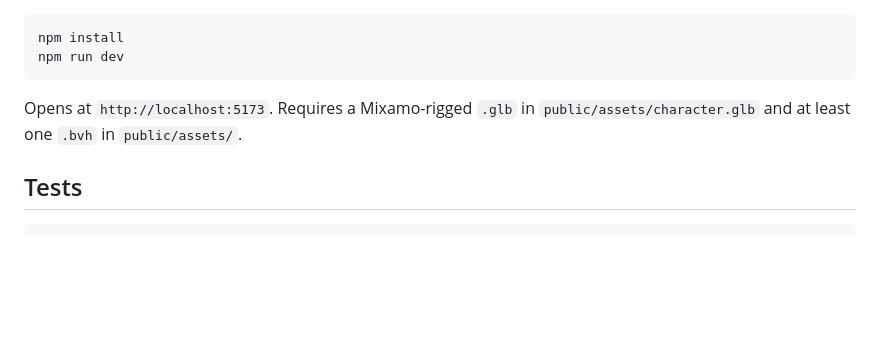
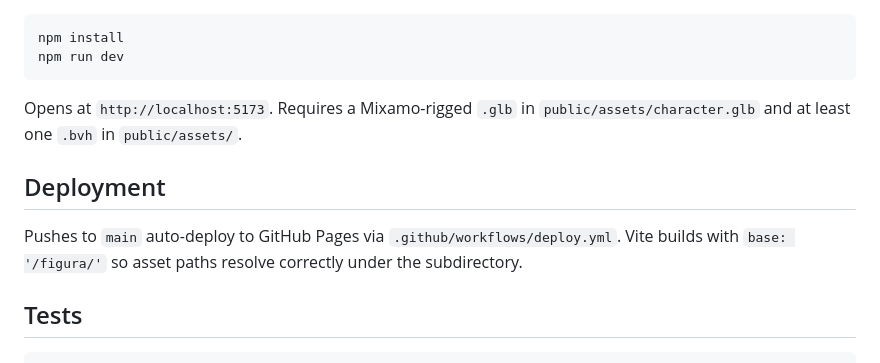
Before and after one commit to artpar/figura, a Markdown page: README.md, the part around the change. Rendered like a GitHub page; blank space fills up the shorter version.

Commit message:
Update docs: add deployment section, document BASE_URL in contracts
Co-Authored-By: Claude Opus 4.6 <noreply@anthropic.com>

````diff
--- a/README.md
+++ b/README.md
@@ -48,6 +48,10 @@ npm run dev
 
 Opens at `http://localhost:5173`. Requires a Mixamo-rigged `.glb` in `public/assets/character.glb` and at least one `.bvh` in `public/assets/`.
 
+## Deployment
+
+Pushes to `main` auto-deploy to GitHub Pages via `.github/workflows/deploy.yml`. Vite builds with `base: '/figura/'` so asset paths resolve correctly under the subdirectory.
+
 ## Tests
 
 ```bash
````
Also changed, not shown: CONTRACTS.md (+1 -0 lines).
